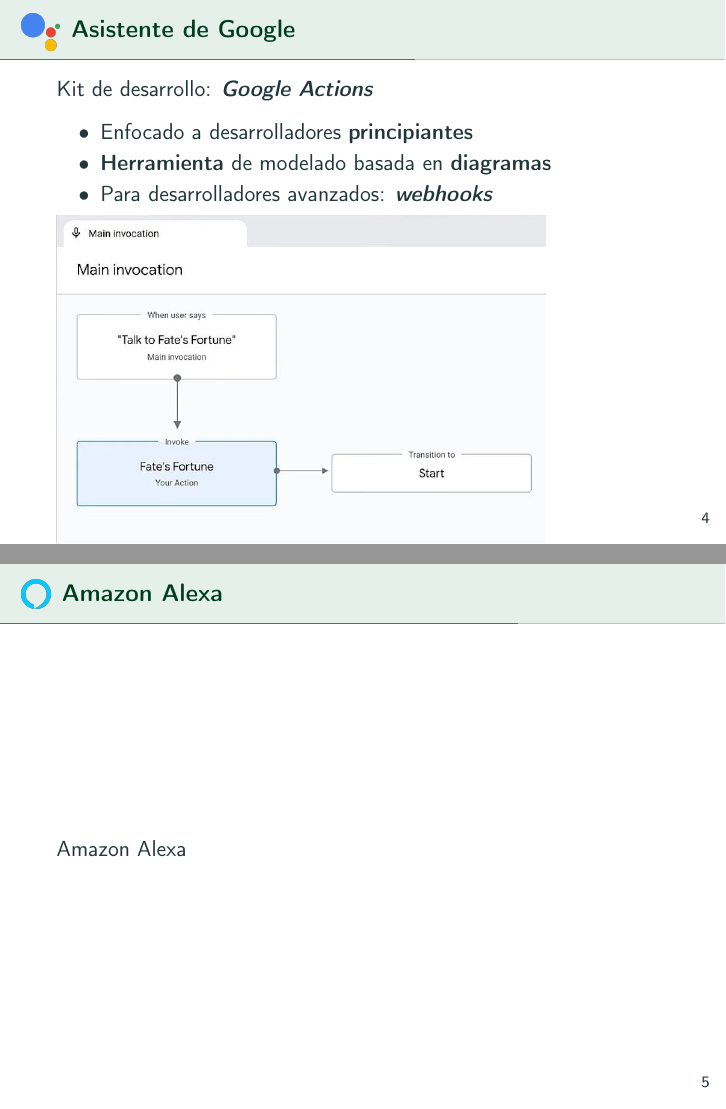
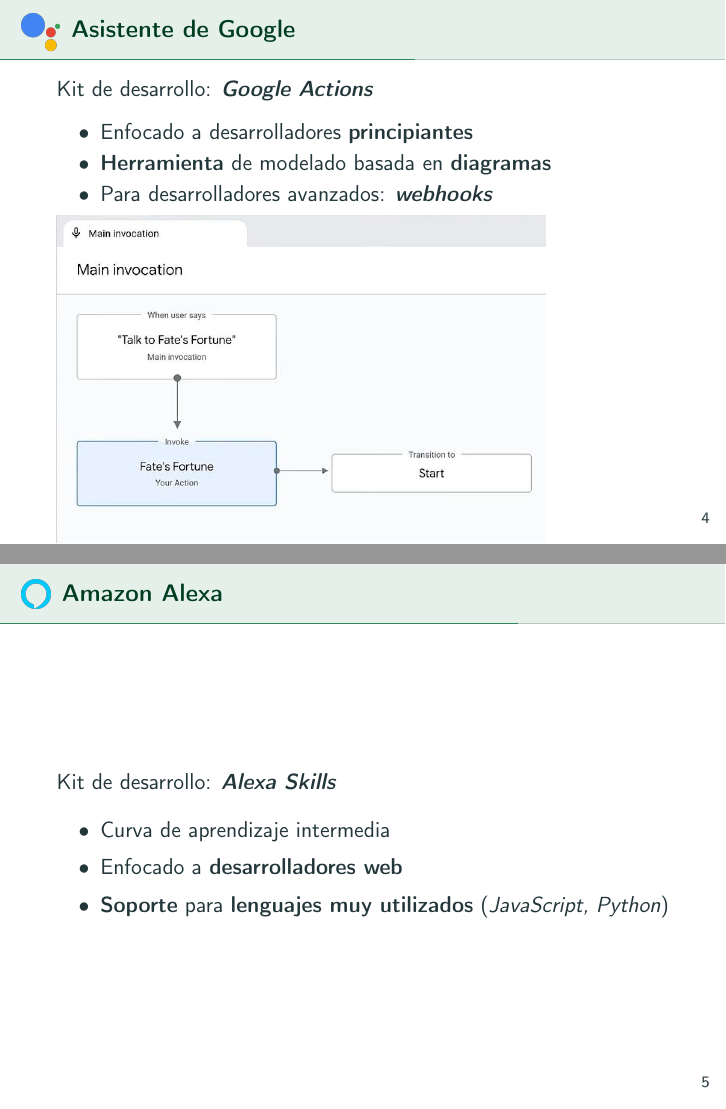
Before and after one commit to algono/feed-the-parrot-defensa, LaTeX slides (defensa.tex): pages 11 and 12 of 20 before the commit and pages 11 and 13 of 21 after it, joined at a grey line. Compiled offline with pdfLaTeX.

Commit message:
Added Amazon Alexa slides

```diff
--- a/defensa.tex
+++ b/defensa.tex
@@ -140,7 +140,36 @@
   \end{frame}
 
   \begin{frame}[label=amazon-alexa]{\includecenteredgraphicsl[.22]{.8}{amazon-alexa.png} Amazon Alexa}
-    Amazon Alexa
+    \only<1>
+    {
+      \textbf{Ventajas:}
+      \begin{itemize}
+        \setlength\itemsep{1.5em}
+        \item Muy \textbf{popular} entre los dispositivos \textbf{\textit{Smart Home}}
+        \item \textbf{Integración} con otras \textbf{plataformas}
+        \item Alto nivel de \textbf{inversión} en las \textbf{\emph{skills}}
+      \end{itemize}
+
+      \vspace{1.5em}
+      \textbf{Inconvenientes:}
+      \begin{itemize}
+        \item Sistema de \textbf{búsqueda por internet}\\
+        \vspace{.5em}
+        \small Su porcentaje de respuestas sin responder es de un 23\%, mientras que la de los demás asistentes no llega al 10\%\\
+        \vspace{.3em}
+        \footnotesize(Estudio: \textit{SEMrush}, 2020)
+      \end{itemize}
+    }
+    % TODO: NOMBRAR CATEGORÍAS DE SKILLS MÁS DESTACADAS?
+    \only<2>
+    {
+      Kit de desarrollo: \textbf{\emph{Alexa Skills}}
+      \begin{itemize}
+        \item Curva de aprendizaje intermedia
+        \item Enfocado a \textbf{desarrolladores web}
+        \item \textbf{Soporte} para \textbf{lenguajes muy utilizados} (\emph{JavaScript, Python})
+      \end{itemize}
+    }
   \end{frame}
 
   \begin{frame}[label=apple-siri]{\includecenteredgraphicsl{.1}{apple-siri-logo.png} (Apple) Siri}
```
Also changed, not shown: defensa.tex (2 more changed lines).
